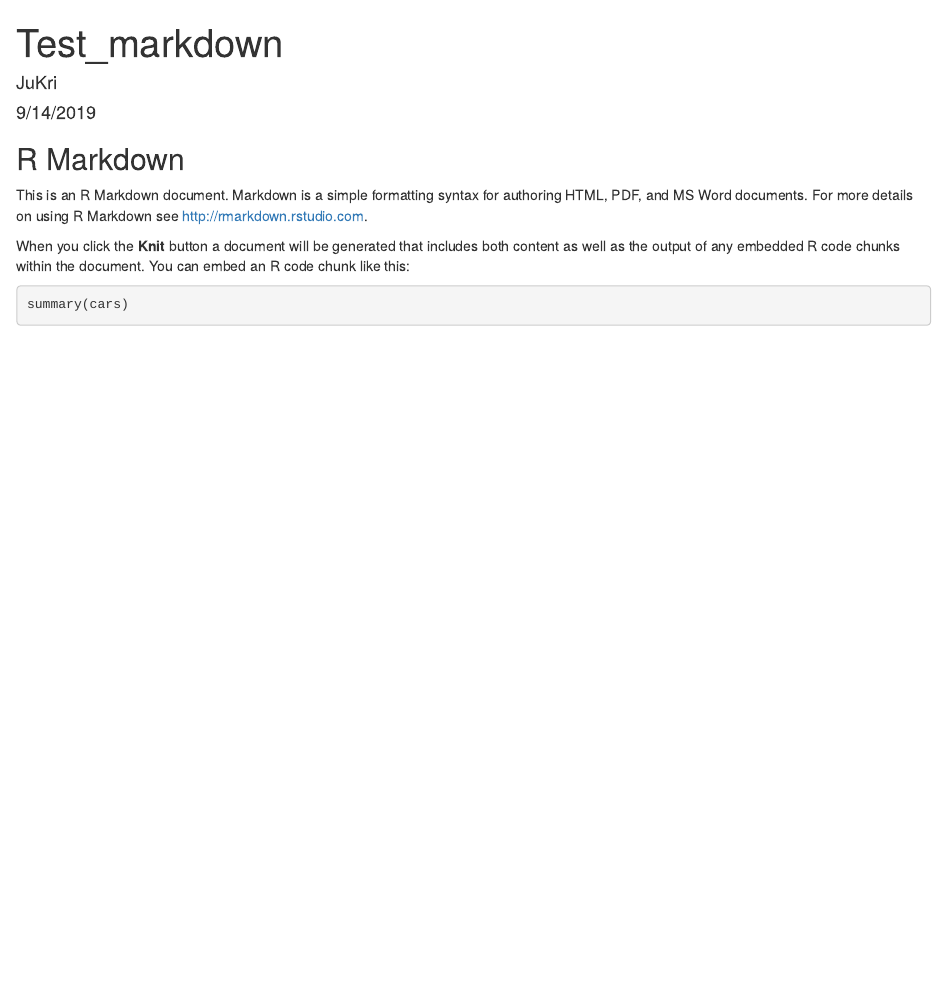
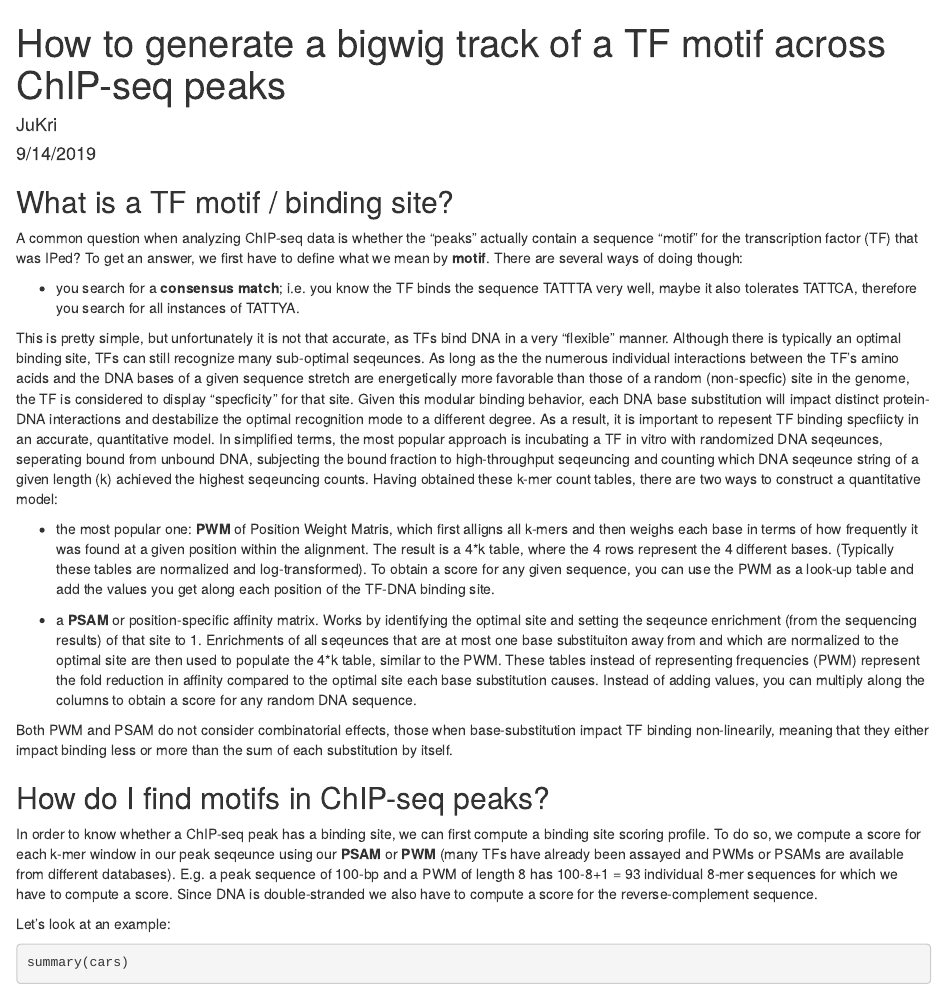
Before and after one commit to jukri/Misc, an R Markdown document (test_markdown.Rmd): the page in a window 1100 px wide, from its top. Rendered offline with R 4.5, knitr and Pandoc, with nearby package versions.

Commit message:
TF scoring

````diff
--- a/test_markdown.Rmd
+++ b/test_markdown.Rmd
@@ -1,5 +1,5 @@
 ---
-title: "Test_markdown"
+title: "How to generate a bigwig track of a TF motif across ChIP-seq peaks"
 knit: (function(input_file, encoding) {
   out_dir <- 'docs';
   rmarkdown::render(input_file,
@@ -14,11 +14,27 @@ output: html_document
 knitr::opts_chunk$set(echo = TRUE)
 ```
 
-## R Markdown
+## What is a TF motif / binding site?
 
-This is an R Markdown document. Markdown is a simple formatting syntax for authoring HTML, PDF, and MS Word documents. For more details on using R Markdown see <http://rmarkdown.rstudio.com>.
+A common question when analyzing ChIP-seq data is whether the "peaks" actually contain a sequence "motif" for the transcription factor (TF) that was IPed? To get an answer, we first have to define what we mean by **motif**. There are several ways of doing though:
 
-When you click the **Knit** button a document will be generated that includes both content as well as the output of any embedded R code chunks within the document. You can embed an R code chunk like this:
+* you search for a **consensus match**; i.e. you know the TF binds the sequence TATTTA very well, maybe it also tolerates TATTCA, therefore you search for all instances of TATTYA.
+
+This is pretty simple, but unfortunately it is not that accurate, as TFs bind DNA in a very "flexible" manner. Although there is typically an optimal binding site, TFs can still recognize many sub-optimal seqeunces. As long as the the numerous individual interactions between the TF's amino acids and the DNA bases of a given sequence stretch are energetically more favorable than those of a random (non-specfic) site in the genome, the TF is considered to display "specficity" for that site. Given this modular binding behavior, each DNA base substitution will impact distinct protein-DNA interactions and destabilize the optimal recognition mode to a different degree.  As a result, it is important to repesent TF binding specfiicty in an accurate, quantitative model. In simplified terms, the most popular approach is incubating a TF in vitro with randomized DNA seqeunces, seperating bound from unbound DNA, subjecting the bound fraction to high-throughput seqeuncing and counting which DNA seqeunce string of a given length (k) achieved the highest seqeuncing counts. Having obtained these k-mer count tables, there are two ways to construct a quantitative model:
+
+* the most popular one: **PWM** of Position Weight Matris, which first alligns all k-mers and then weighs each base in terms of how frequently it was found at a given position within the alignment. The result is a 4*k table, where the 4 rows represent the 4 different bases. (Typically these tables are normalized and log-transformed). To obtain a score for any given sequence, you can use the PWM as a look-up table and add the values you get along each position of the TF-DNA binding site.
+
+* a **PSAM** or position-specific affinity matrix. Works by identifying the optimal site and setting the seqeunce enrichment (from the sequencing results) of that site to 1. Enrichments of all seqeunces that are at most one base substituiton away from and which are normalized to the optimal site are then used to populate the 4*k table, similar to the PWM. These tables instead of representing frequencies (PWM) represent the fold reduction in affinity compared to the optimal site each base substitution causes. Instead of adding values, you can multiply along the columns to obtain a score for any random DNA sequence.
+
+Both PWM and PSAM do not consider combinatorial effects, those when base-substitution impact TF binding non-linearily, meaning that they either impact binding less or more than the sum of each substitution by itself.
+
+
+## How do I find motifs in ChIP-seq peaks?
+
+In order to know whether a ChIP-seq peak has a binding site, we can first compute a binding site scoring profile. To do so, we compute a score for each k-mer window in our peak seqeunce using our **PSAM** or **PWM** (many TFs have already been assayed and PWMs or PSAMs are available from different databases). E.g. a peak sequence of 100-bp and a PWM of length 8 has 100-8+1 = 93 individual 8-mer sequences for which we have to compute a score. Since DNA is double-stranded we also have to compute a score for the reverse-complement sequence.
+
+Let's look at an example:
+
 
 ```{r cars}
 summary(cars)
````
Also changed, not shown: 1 other file.
